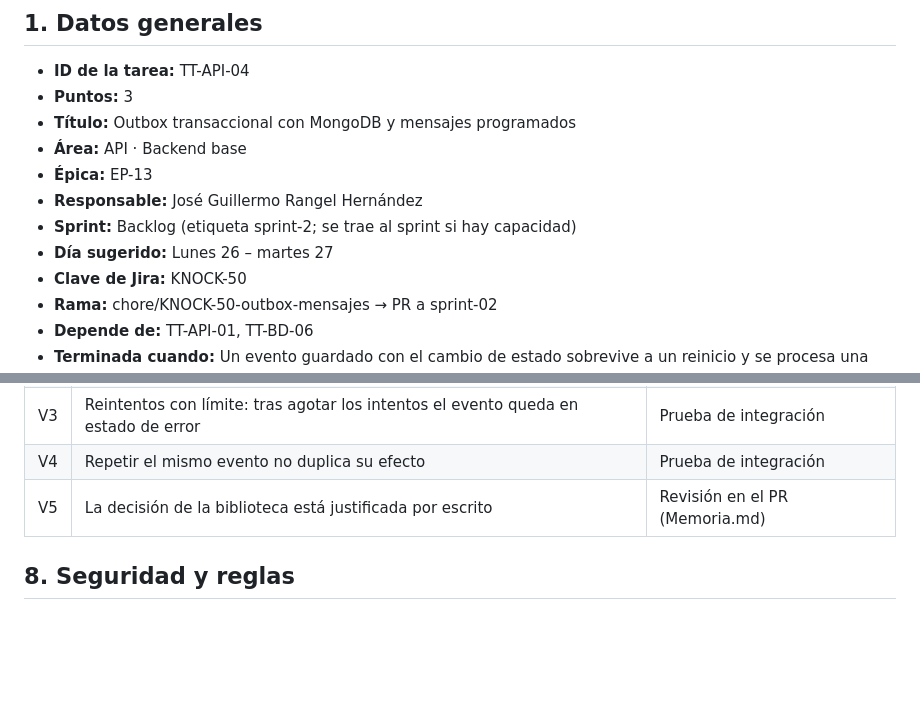
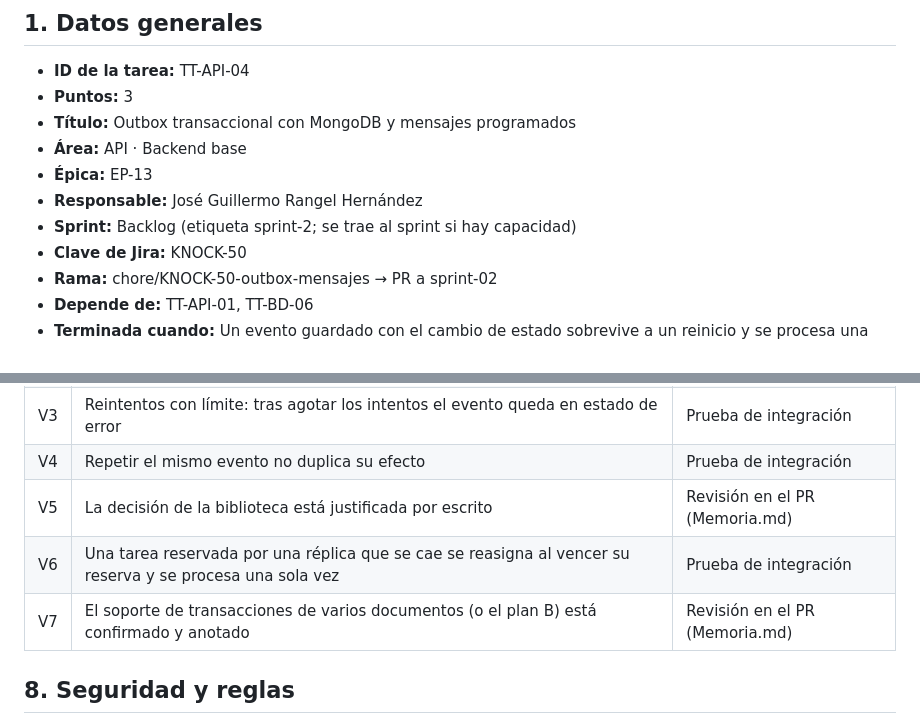
Before and after one commit to JulianH2/knock-frontend, a Markdown page: docs/backlog/TT-API-04.md, 2 parts joined by grey strips. Drawn GitHub-style; blank space fills up the shorter version.

```diff
--- a/docs/backlog/TT-API-04.md
+++ b/docs/backlog/TT-API-04.md
@@ -23,7 +23,6 @@ fuente: "TT-API-04_OutboxTransaccionalMensajesProgramados_Knock.docx"
 - **Épica:** EP-13
 - **Responsable:** José Guillermo Rangel Hernández
 - **Sprint:** Backlog (etiqueta sprint-2; se trae al sprint si hay capacidad)
-- **Día sugerido:** Lunes 26 – martes 27
 - **Clave de Jira:** KNOCK-50
 - **Rama:** chore/KNOCK-50-outbox-mensajes  →  PR a sprint-02
 - **Depende de:** TT-API-01, TT-BD-06
@@ -74,6 +74,8 @@ Que los eventos (avisos, oleadas, vencimientos) no se pierdan si el servicio se
 | V3 | Reintentos con límite: tras agotar los intentos el evento queda en estado de error | Prueba de integración |
 | V4 | Repetir el mismo evento no duplica su efecto | Prueba de integración |
 | V5 | La decisión de la biblioteca está justificada por escrito | Revisión en el PR (Memoria.md) |
+| V6 | Una tarea reservada por una réplica que se cae se reasigna al vencer su reserva y se procesa una sola vez | Prueba de integración |
+| V7 | El soporte de transacciones de varios documentos (o el plan B) está confirmado y anotado | Revisión en el PR (Memoria.md) |
 
 ## 8. Seguridad y reglas
 
```
Also changed, not shown: other parts of docs/backlog/TT-API-04.md (+5 -4 lines), Memoria.md (+3 -1 lines).
